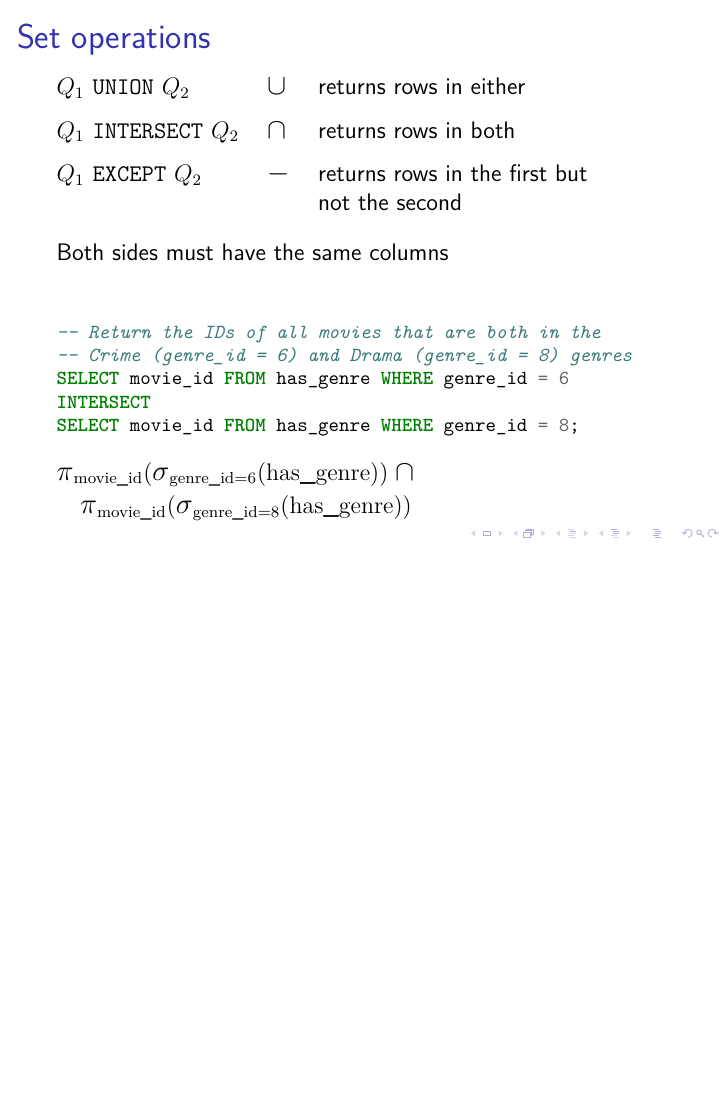
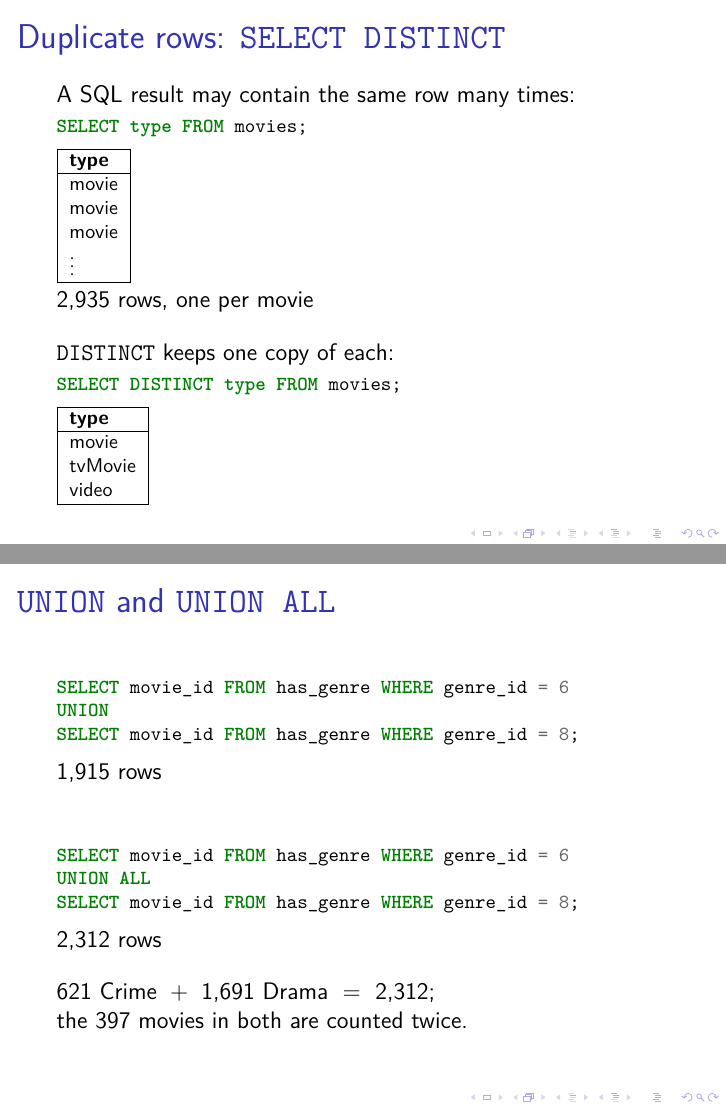
Before and after one commit to ept/databases, LaTeX slides (databases-slides.tex, which reads databases.tex, examples/sql-distinct.tex, examples/sql-dup.tex): page 138 of 140 before the commit and pages 139 and 143 of 145 after it, the two joined at a grey line, the shorter picture padded with empty space. Compiled offline with pdfLaTeX.

Commit message:
Open sec:set-multiset with sets against multisets
The subsection previously went straight to the set operations and left
the set/multiset difference to a caveat near the end. It now starts
with the difference, introduces SELECT DISTINCT as the keyword that
closes it, and follows the set operations with UNION against UNION ALL.

The union slide states arithmetic the build computes: 621 Crime rows
plus 1,691 Drama rows are the 2,312 UNION ALL returns, and UNION's
1,915 is that less the 397 movies in both -- the same 397 INTERSECT
returns on the previous slide.

Co-Authored-By: Claude Opus 5 (1M context) <noreply@anthropic.com>

```diff
--- a/databases.tex
+++ b/databases.tex
@@ -1789,7 +1789,36 @@ However, with a left/right/full outer join, it does matter where you put the con
 
 \subsection{Set and multiset semantics}\label{sec:set-multiset}
 
-Finally, because a relation is a set of rows, the ordinary set operations apply.
+There is a discrepancy between the algebra and SQL that we have so far passed over.
+A relation, in the algebra, is a \emph{set} of tuples: a row either is a member or it is not, and asking how many times it occurs is not a meaningful question.
+A SQL query result is a \emph{multiset}, also called a bag: the same row may occur any number of times, and how many times is part of the answer.
+
+The difference shows up as soon as a projection discards the column that distinguished two rows.
+In the algebra, $\raop{\pi}_{\ra{type}}(\ra{movies})$ is a set, and so has one element for each distinct value of \code{type}, however many movies have it.
+In SQL, \code{SELECT type FROM movies} returns one row per movie, with the same few values repeated thousands of times.
+SQL does not deduplicate because doing so costs a sort or a hash of the whole result, and in most queries the duplicates are either wanted or harmless; so it is left to the query to ask.
+The keyword that asks is \code{DISTINCT}.
+
+\begin{frame}
+    \label{s:distinct}
+    \frametitle{Duplicate rows: \code{SELECT DISTINCT}}
+    A SQL result may contain the same row many times:
+    \inputminted[fontsize=\footnotesize]{sql}{code/sql-dup.sql}
+    \vspace{0.2em}
+    {\footnotesize\input{examples/sql-dup.tex}}\\[0.3em]
+    \dbrowsmovies\ rows, one per movie\\[1em]\pause
+    \code{DISTINCT} keeps one copy of each:
+    \inputminted[fontsize=\footnotesize]{sql}{code/sql-distinct.sql}
+    \vspace{0.2em}
+    {\footnotesize\input{examples/sql-distinct.tex}}
+\end{frame}
+\inlineslide{s:distinct}{}\label{l:distinct}
+
+\code{SELECT DISTINCT} is thus what turns a SQL result back into the set that the corresponding algebraic expression denotes.
+It is not free: the database has to compare every row against every other, in practice by sorting or hashing the result, so it is worth writing only when the duplicates are actually unwanted.
+Note also that \code{DISTINCT} applies to the whole row of the result, not to one column: \code{SELECT DISTINCT type, year FROM movies} returns the distinct \emph{pairs}, and gives no way to ask for distinct types alongside some other column.
+
+With that said, because a relation is a set of rows, the ordinary set operations apply.
 \emph{Union} ($\rabin{\cup}$) is every row appearing in either relation, \emph{intersection} ($\rabin{\cap}$) every row appearing in both, and \emph{difference} ($\rabin{-}$) the rows of the first that do not appear in the second.
 SQL spells these \code{UNION}, \code{INTERSECT} and \code{EXCEPT}, and all three require the two sides to have the same number of columns, of compatible types.
 
@@ -1812,0 +1848,13 @@ SQL spells these \code{UNION}, \code{INTERSECT} and \code{EXCEPT}, and all three
+\begin{frame}
+    \label{s:union-all}
+    \frametitle{\code{UNION} and \code{UNION ALL}}
+    \inputminted[fontsize=\footnotesize]{sql}{code/sql-union.sql}
+    \vspace{0.2em}
+    \qcountunionrows\ rows\\[1em]\pause
+    \inputminted[fontsize=\footnotesize]{sql}{code/sql-union-all.sql}
+    \vspace{0.2em}
+    \qcountunionallrows\ rows\\[1em]\pause
+    \qcountcrime\ Crime ${}+{}$ \qcountdrama\ Drama ${}={}$ \qcountunionallrows;\\
+    the \qcountcrimedrama\ movies in both are counted twice.
+\end{frame}
+\inlineslide{s:union-all}{}\label{l:union-all}
--- /dev/null
+++ b/examples/sql-distinct.tex
@@ -0,0 +1,9 @@
+% SELECT DISTINCT type FROM movies
+% Generated from sql-distinct.sql by examples/render.py -- do not edit.
+% Regenerate with: make examples
+\begin{tabular}{|l|}\hline
+    \textbf{type} \\\hline
+    movie \\
+    tvMovie \\
+    video \\\hline
+\end{tabular}%
--- /dev/null
+++ b/examples/sql-dup.tex
@@ -0,0 +1,10 @@
+% SELECT type FROM movies, showing the duplicates
+% Generated from sql-dup.sql by examples/render.py -- do not edit.
+% Regenerate with: make examples
+\begin{tabular}{|l|}\hline
+    \textbf{type} \\\hline
+    movie \\
+    movie \\
+    movie \\
+    $\vdots$ \\\hline
+\end{tabular}%
```
Also changed, not shown: code/sql-distinct.sql (added, +1 -0 lines), code/sql-dup.sql (added, +1 -0 lines), code/sql-union-all.sql (added, +3 -0 lines), code/sql-union.sql (added, +3 -0 lines), examples/q-ra-counts.tex (+5 -1 lines), databases.tex (15 more changed lines), 3 other files.
